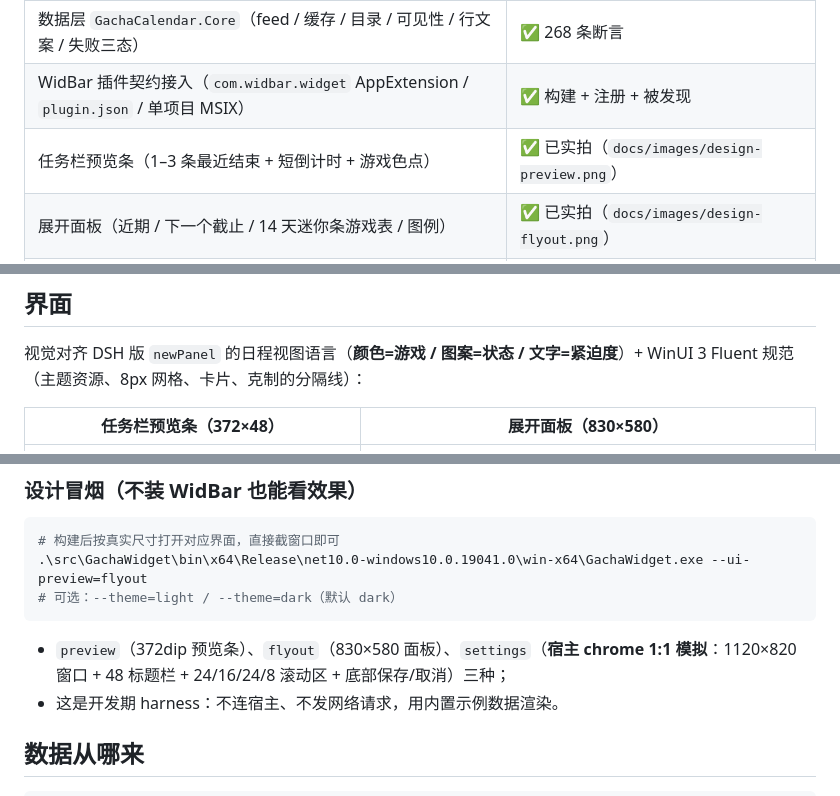
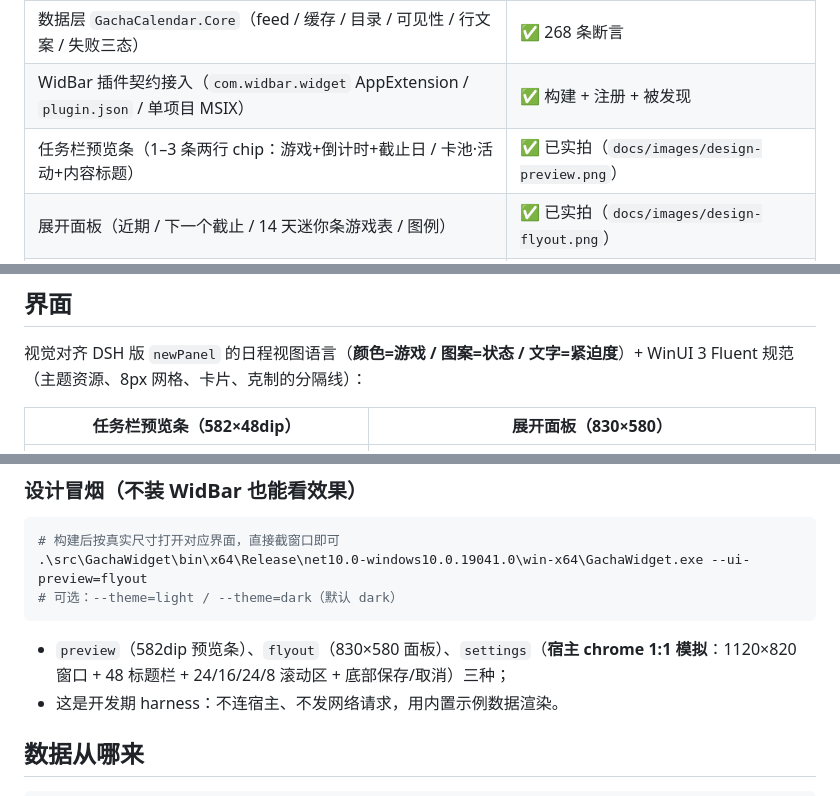
Before and after one commit to EastMG/widbar-gacha-calendar, a Markdown page: README.md, 3 parts joined by grey strips. Rendered like a GitHub page.

````diff
--- a/README.md
+++ b/README.md
@@ -26,7 +26,7 @@
 |---|---|
 | 数据层 `GachaCalendar.Core`（feed / 缓存 / 目录 / 可见性 / 行文案 / 失败三态） | ✅ 268 条断言 |
 | WidBar 插件契约接入（`com.widbar.widget` AppExtension / `plugin.json` / 单项目 MSIX） | ✅ 构建 + 注册 + 被发现 |
-| 任务栏预览条（1–3 条最近结束 + 短倒计时 + 游戏色点） | ✅ 已实拍（`docs/images/design-preview.png`） |
+| 任务栏预览条（1–3 条两行 chip：游戏+倒计时+截止日 / 卡池·活动+内容标题） | ✅ 已实拍（`docs/images/design-preview.png`） |
 | 展开面板（近期 / 下一个截止 / 14 天迷你条游戏表 / 图例） | ✅ 已实拍（`docs/images/design-flyout.png`） |
 | 设置页（Fluent 卡片式：显隐 / 排序 / 预览条数 / 刷新 / 数据源 / 数据检查） | ✅ 已实拍（`docs/images/design-settings.png`） |
 | 数据源：静态快照 JSON（`gacha-calendar-app` CI，每 6h） | ✅ 已抓到真实数据（28 款，缓存落盘） |
@@ -50,7 +50,7 @@
 视觉对齐 DSH 版 `newPanel` 的日程视图语言（**颜色=游戏 / 图案=状态 / 文字=紧迫度**）+
 WinUI 3 Fluent 规范（主题资源、8px 网格、卡片、克制的分隔线）：
 
-| 任务栏预览条（372×48） | 展开面板（830×580） |
+| 任务栏预览条（582×48dip） | 展开面板（830×580） |
 |---|---|
 | ![任务栏预览条](docs/images/widbar-preview.png) | ![展开面板](docs/images/widbar-flyout.png) |
 
@@ -69,7 +69,7 @@ WinUI 3 Fluent 规范（主题资源、8px 网格、卡片、克制的分隔线
 # 可选：--theme=light / --theme=dark（默认 dark）
 ```
 
-- `preview`（372dip 预览条）、`flyout`（830×580 面板）、`settings`（**宿主 chrome 1:1 模拟**：1120×820 窗口 + 48 标题栏 + 24/16/24/8 滚动区 + 底部保存/取消）三种；
+- `preview`（582dip 预览条）、`flyout`（830×580 面板）、`settings`（**宿主 chrome 1:1 模拟**：1120×820 窗口 + 48 标题栏 + 24/16/24/8 滚动区 + 底部保存/取消）三种；
 - 这是开发期 harness：不连宿主、不发网络请求，用内置示例数据渲染。
 
 
````
Also changed, not shown: CHANGELOG.md (+10 -0 lines), docs/05-验收清单.md (+1 -1 lines), docs/images/design-preview-dark.png (added), docs/images/design-preview.png, 10 other files.
